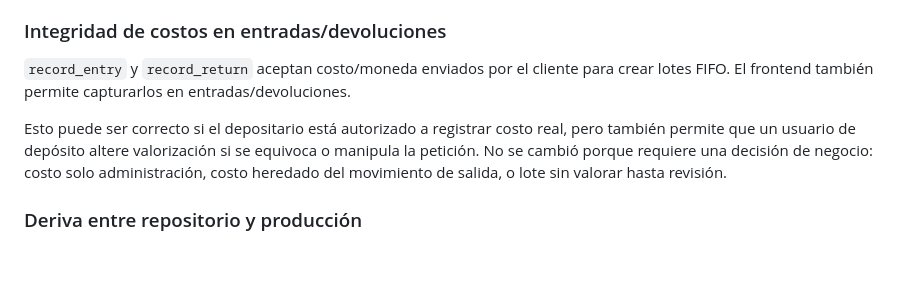
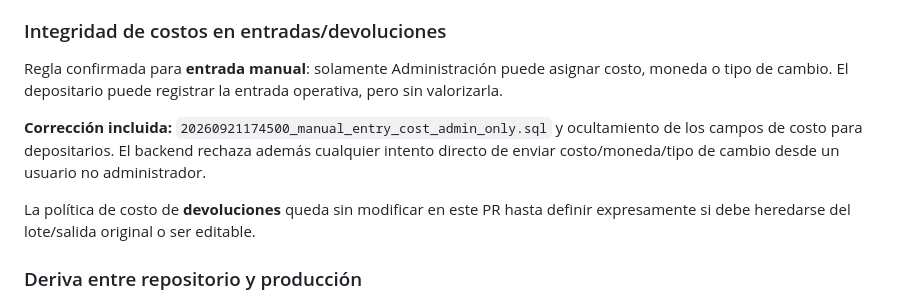
Before and after one commit to grubbini6-debug/inventario-avh, a Markdown page: v3/AUDIT_2026-09-21.md, the part around the change. GitHub-like rendering; blank space fills up the shorter version.

Commit message:
docs: fijar política de costo en entrada manual

```diff
--- a/v3/AUDIT_2026-09-21.md
+++ b/v3/AUDIT_2026-09-21.md
@@ -77,9 +77,11 @@ Advisor reporta políticas permisivas superpuestas en varias tablas y 43 índice
 
 ### Integridad de costos en entradas/devoluciones
 
-`record_entry` y `record_return` aceptan costo/moneda enviados por el cliente para crear lotes FIFO. El frontend también permite capturarlos en entradas/devoluciones.
+Regla confirmada para **entrada manual**: solamente Administración puede asignar costo, moneda o tipo de cambio. El depositario puede registrar la entrada operativa, pero sin valorizarla.
 
-Esto puede ser correcto si el depositario está autorizado a registrar costo real, pero también permite que un usuario de depósito altere valorización si se equivoca o manipula la petición. No se cambió porque requiere una decisión de negocio: costo solo administración, costo heredado del movimiento de salida, o lote sin valorar hasta revisión.
+**Corrección incluida:** `20260921174500_manual_entry_cost_admin_only.sql` y ocultamiento de los campos de costo para depositarios. El backend rechaza además cualquier intento directo de enviar costo/moneda/tipo de cambio desde un usuario no administrador.
+
+La política de costo de **devoluciones** queda sin modificar en este PR hasta definir expresamente si debe heredarse del lote/salida original o ser editable.
 
 ### Deriva entre repositorio y producción
 
```
